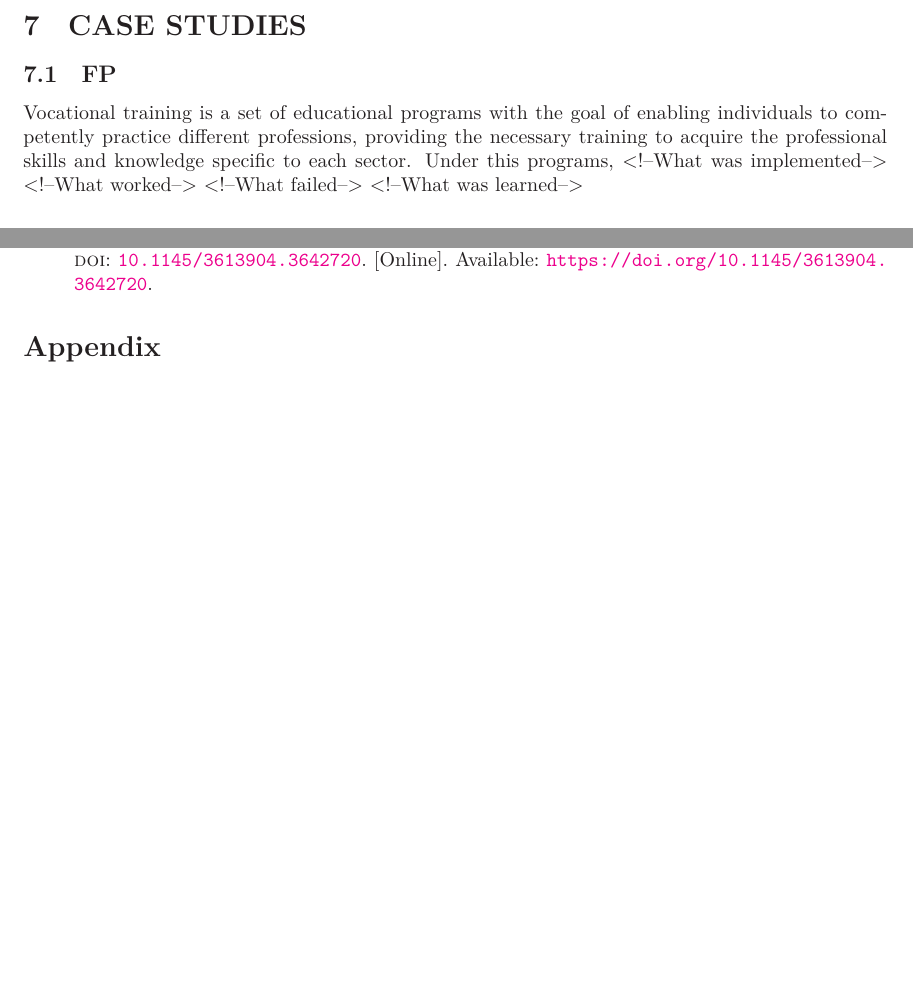
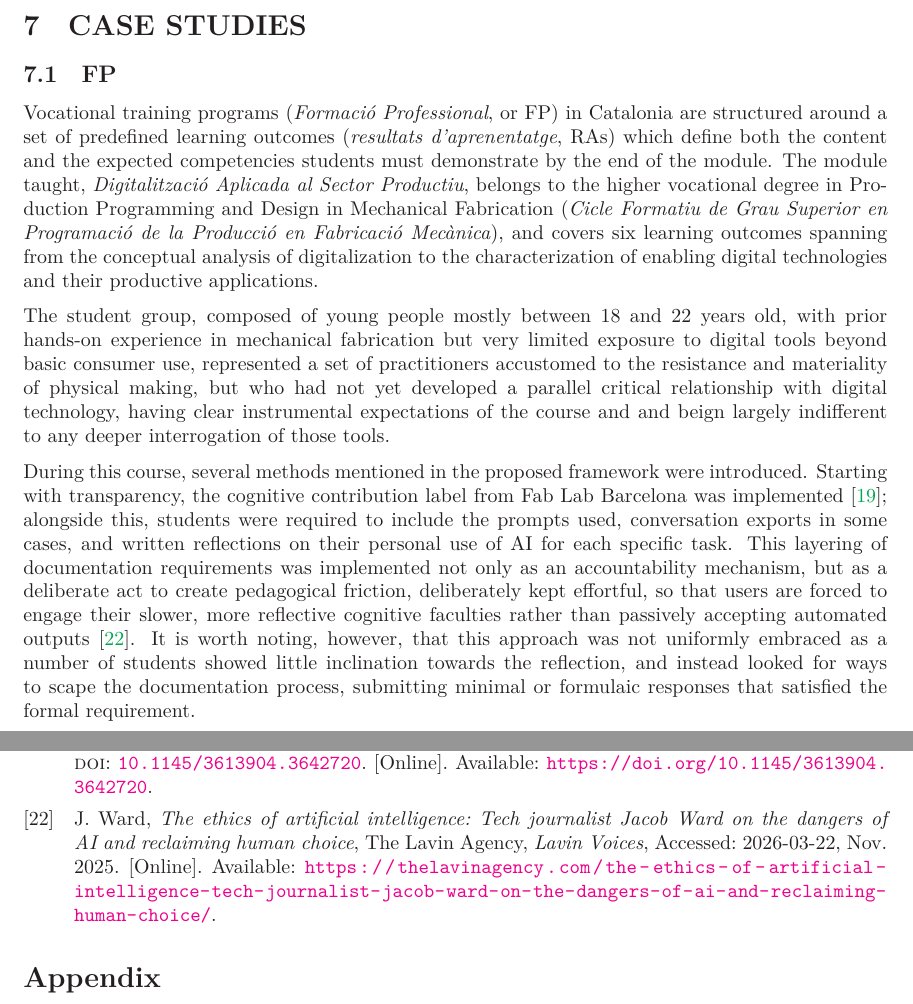
Before and after one commit to sofia-llacer-caro/vermut-filosofic, a LaTeX document (article/main.tex, which reads article/bibliography.bib): two parts of pages 8 and 11 of 11 before the commit and two parts of pages 8 and 12 of 12 after it, joined at a grey line, cut so that both start at the same text, the shorter picture padded with empty space. The pictures show the PDF file article/main.pdf that the author committed with the source.

Commit message:
Case study fp

```diff
--- a/article/bibliography.bib
+++ b/article/bibliography.bib
@@ -250,3 +250,8 @@ DOI = {10.3390/fi15060192}
   url         = {https://educacio.gencat.cat/web/.content/home/departament/publicacions/monografies/mon-digital/intelligencia-artificial-educacio/ia-educacio.pdf},
   note        = {Accessed: March 20, 2026}
 }
+
+@misc{munozan2025digitalitzacio,
+  author       = {Muñoz Zanón, Jorge},
+  title        = {Digitalització Aplicada al Sector Productiu ({FMB0\_1665})},
+  year         = {2025},
@@ -252,0 +264,7 @@ DOI = {10.3390/fi15060192}
+  title        = {The Ethics of Artificial Intelligence: Tech Journalist {Jacob Ward} on the Dangers of {AI} and Reclaiming Human Choice},
+  year         = {2025},
+  month        = {November},
+  howpublished = {The Lavin Agency, \textit{Lavin Voices}},
+  url          = {https://thelavinagency.com/the-ethics-of-artificial-intelligence-tech-journalist-jacob-ward-on-the-dangers-of-ai-and-reclaiming-human-choice/},
+  note         = {Accessed: 2026-03-22}
+}
--- a/article/main.tex
+++ b/article/main.tex
@@ -243,11 +243,11 @@ On this aspect, this research finds technical mentality \cite{benabdallah2024tec
 \section{CASE STUDIES}
 
 \subsection{FP}
-Vocational training is a set of educational programs with the goal of enabling individuals to competently practice different professions, providing the necessary training to acquire the professional skills and knowledge specific to each sector. Under this programs,
-<!--What was implemented-->
-<!--What worked-->
-<!--What failed-->
-<!--What was learned-->
+Vocational training programs (\textit{Formació Professional}, or FP) in Catalonia are structured around a set of predefined learning outcomes (\textit{resultats d'aprenentatge}, RAs) which define both the content and the expected competencies students must demonstrate by the end of the module. The module taught, \textit{Digitalització Aplicada al Sector Productiu}, belongs to the higher vocational degree in Production Programming and Design in Mechanical Fabrication (\textit{Cicle Formatiu de Grau Superior en Programació de la Producció en Fabricació Mecànica}), and covers six learning outcomes spanning from the conceptual analysis of digitalization to the characterization of enabling digital technologies and their productive applications.
+
+The student group, composed of young people mostly between 18 and 22 years old, with prior hands-on experience in mechanical fabrication but very limited exposure to digital tools beyond basic consumer use, represented a set of practitioners accustomed to the resistance and materiality of physical making, but who had not yet developed a parallel critical relationship with digital technology, having clear instrumental expectations of the course and and beign largely indifferent to any deeper interrogation of those tools.
+
+During this course, several methods mentioned in the proposed framework were introduced. Starting with transparency, the cognitive contribution label from Fab Lab Barcelona was implemented \cite{fuentemilla2024ccl}; alongside this, students were required to include the prompts used, conversation exports in some cases, and written reflections on their personal use of AI for each specific task. This layering of documentation requirements was implemented not only as an accountability mechanism, but as a deliberate act to create pedagogical friction, deliberately kept effortful, so that users are forced to engage their slower, more reflective cognitive faculties rather than passively accepting automated outputs \cite{ward2025}. It is worth noting, however, that this approach was not uniformly embraced as a number of students showed little inclination towards the reflection, and instead looked for ways to scape the documentation process, submitting minimal or formulaic responses that satisfied the formal requirement.
 
 \subsection{ONCE}
 This was a course on generative artificial intelligence for ONCE, which stands for national association of blind people of Spain. Even though originally this association was founded by and for blind people, it has extended to other disabilities. In fact, only one out of the fifteen people who attended the course had some sort of sight limitation (the demographics were very diverse, ranging from diagnosis of squizofrenia, bipolar disorder to chronic fatigue or fibromyalgy). This was a course designed originally to teach digital skills to unemployed people with a disability degree over 33\% by the spanish system, in order to increase their possibilities of obtaining an empoyment position. The learning objectives of the course were provided in advance to the teacher (one of the autors of this article). As mentioned, the contents were already provided and the mere existence of this course as an isolated entity, not incorporated within the curriculum of other courses, goes against the outlook on the role of artificial intelligence on education provided by the authors. We stand for the use of artificial intelligence to be discussed and incorporated in other courses, not to be taught in a stand-alone course. However, we decided to take some of the teaching freedom over the 90 hours of course as an opportunity to experiment with the approach aforementioned. One of the integral parts of the course was active participation and co-design with the students through the exploration of their own ideas and projects as a ground for experimentation. Some of the projects which were brought up by the students within the first sessions included an already-running podcast on the experience of fybromialgy from the point of view of middle aged women suffering it to the project of museification of a medical center that one of the students had close ties with through historical research of its foundation and bringing the human dimension of medicine to the spotlight. We were thoroughly inspired by the learn-by-doing and maker spaces philosophy, which is why students were encouraged to be creative on the challenges they brought to the table and they would like to work on during the course as a testing grounds for the capabilities of generative artificial intelligence. It must be noted that the students were hardly acquainted with these technologies; which posed on one hand a challenge and, on the other, an opportunity to define together their outlook on them from a critical thinking lens.\\
```
Also changed, not shown: README.md, article/main.bbl, article/main.pdf, article/bibliography.bib (6 more changed lines), 7 other files.
